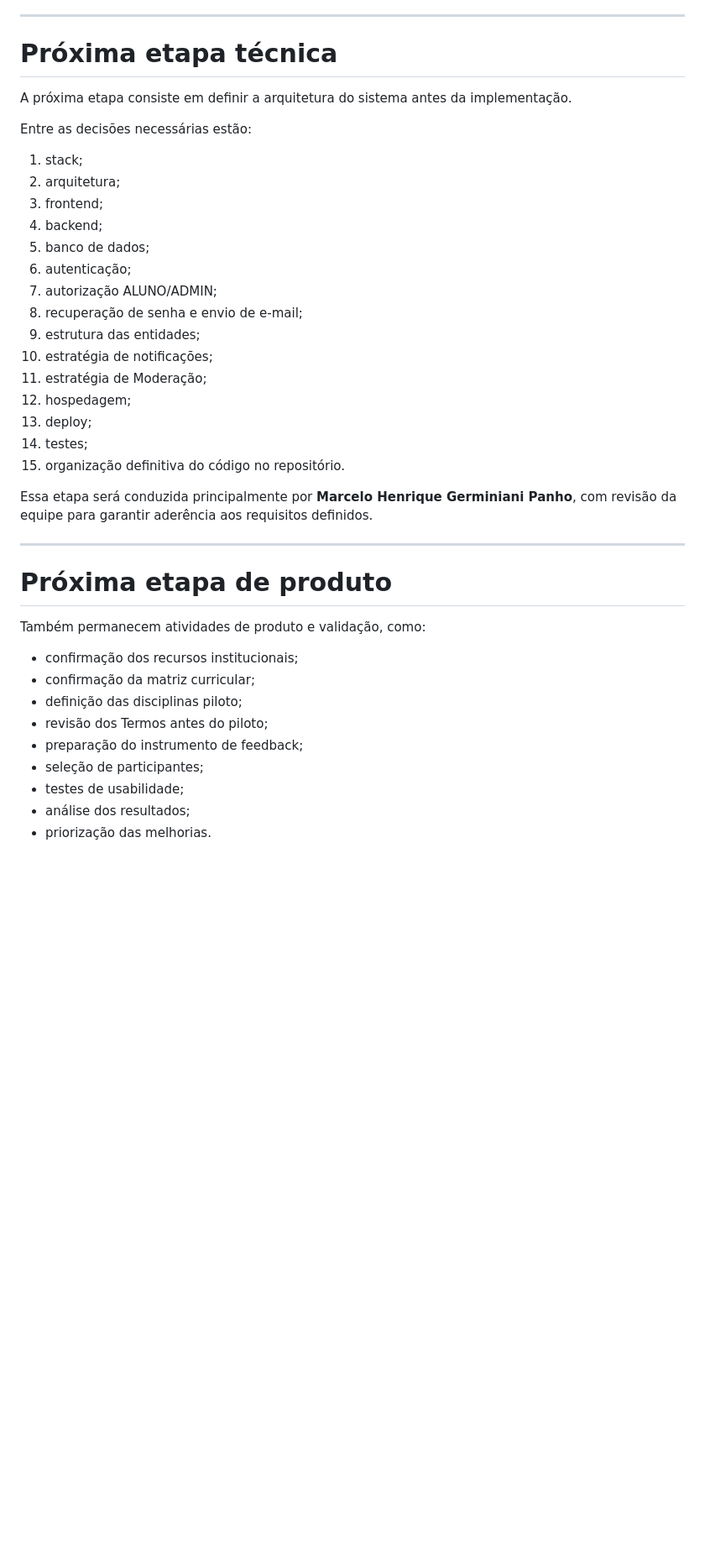
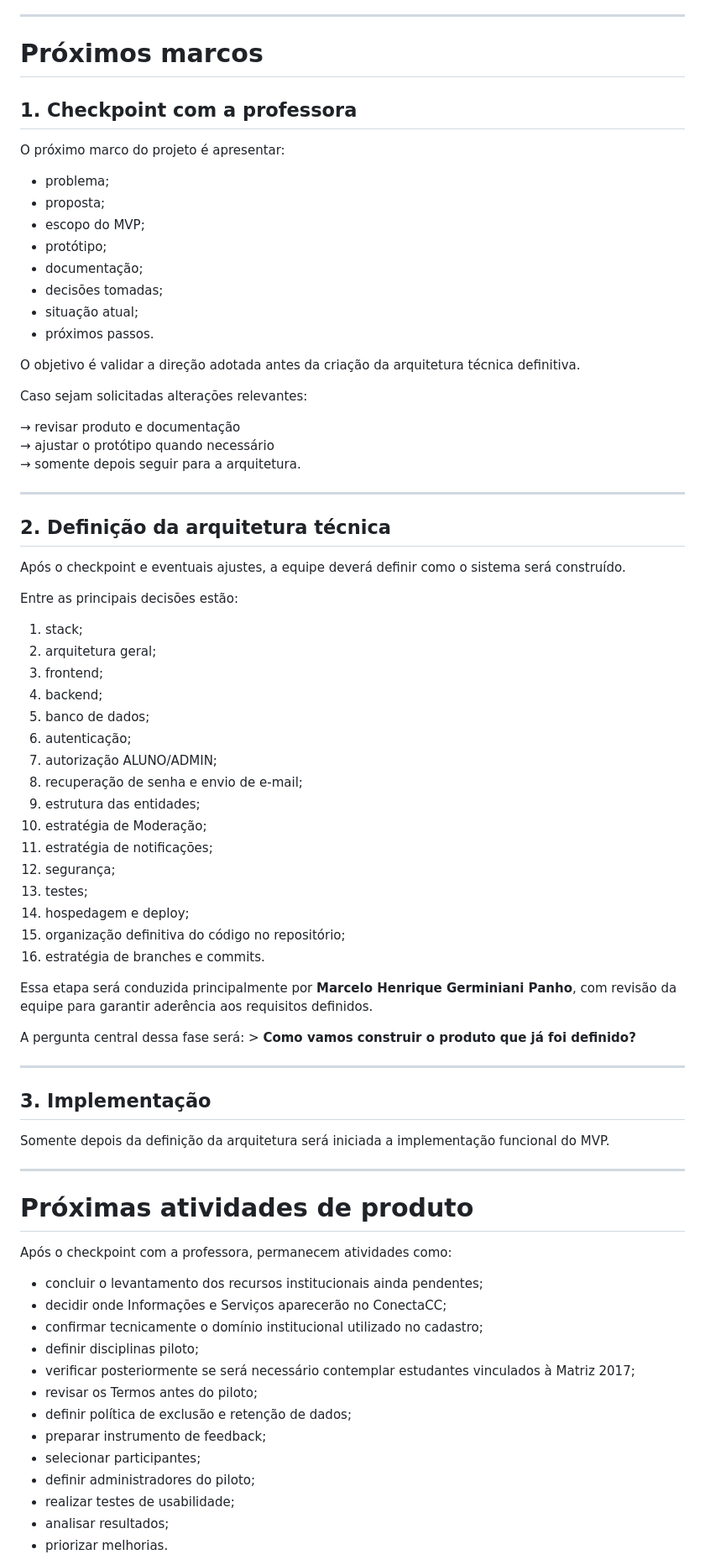
Before and after one commit to vivibiazus/Conecta-CC, a Markdown page: docs/status-mvp.md, the part around one of its changes. Shown at 84% size. GitHub-like rendering; blank space fills up the shorter version.

Commit message:
Update status-mvp.md
docs: atualiza status atual do MVP

```diff
--- a/docs/status-mvp.md
+++ b/docs/status-mvp.md
@@ -145,14 +169,39 @@ Ainda precisam ser transformados em código:
 
 ---
 
-# Próxima etapa técnica
+# Próximos marcos
 
-A próxima etapa consiste em definir a arquitetura do sistema antes da implementação.
+## 1. Checkpoint com a professora
 
-Entre as decisões necessárias estão:
+O próximo marco do projeto é apresentar:
+
+- problema;
+- proposta;
+- escopo do MVP;
+- protótipo;
+- documentação;
+- decisões tomadas;
+- situação atual;
+- próximos passos.
+
+O objetivo é validar a direção adotada antes da criação da arquitetura técnica definitiva.
+
+Caso sejam solicitadas alterações relevantes:
+
+→ revisar produto e documentação
+→ ajustar o protótipo quando necessário
+→ somente depois seguir para a arquitetura.
+
+---
+
+## 2. Definição da arquitetura técnica
+
+Após o checkpoint e eventuais ajustes, a equipe deverá definir como o sistema será construído.
+
+Entre as principais decisões estão:
 
 1. stack;
-2. arquitetura;
+2. arquitetura geral;
 3. frontend;
 4. backend;
 5. banco de dados;
@@ -160,27 +209,41 @@ Entre as decisões necessárias estão:
 7. autorização ALUNO/ADMIN;
 8. recuperação de senha e envio de e-mail;
 9. estrutura das entidades;
-10. estratégia de notificações;
-11. estratégia de Moderação;
-12. hospedagem;
-13. deploy;
-14. testes;
-15. organização definitiva do código no repositório.
+10. estratégia de Moderação;
+11. estratégia de notificações;
+12. segurança;
+13. testes;
+14. hospedagem e deploy;
+15. organização definitiva do código no repositório;
+16. estratégia de branches e commits.
 
 Essa etapa será conduzida principalmente por **Marcelo Henrique Germiniani Panho**, com revisão da equipe para garantir aderência aos requisitos definidos.
 
+A pergunta central dessa fase será: > **Como vamos construir o produto que já foi definido?**
+
 ---
 
-# Próxima etapa de produto
+## 3. Implementação
 
-Também permanecem atividades de produto e validação, como:
+Somente depois da definição da arquitetura será iniciada a implementação funcional do MVP.
 
-- confirmação dos recursos institucionais;
-- confirmação da matriz curricular;
-- definição das disciplinas piloto;
-- revisão dos Termos antes do piloto;
-- preparação do instrumento de feedback;
-- seleção de participantes;
-- testes de usabilidade;
-- análise dos resultados;
-- priorização das melhorias.
+---
+
+# Próximas atividades de produto
+
+Após o checkpoint com a professora, permanecem atividades como:
+
+- concluir o levantamento dos recursos institucionais ainda pendentes;
+- decidir onde Informações e Serviços aparecerão no ConectaCC;
+- confirmar tecnicamente o domínio institucional utilizado no cadastro;
+- definir disciplinas piloto;
+- verificar posteriormente se será necessário contemplar estudantes vinculados à Matriz 2017;
+- revisar os Termos antes do piloto;
+- definir política de exclusão e retenção de dados;
+- preparar instrumento de feedback;
+- selecionar participantes;
+- definir administradores do piloto;
+- realizar testes de usabilidade;
+- analisar resultados;
+- priorizar melhorias.
+
```
Also changed, not shown: other parts of docs/status-mvp.md (+64 -4 lines).
